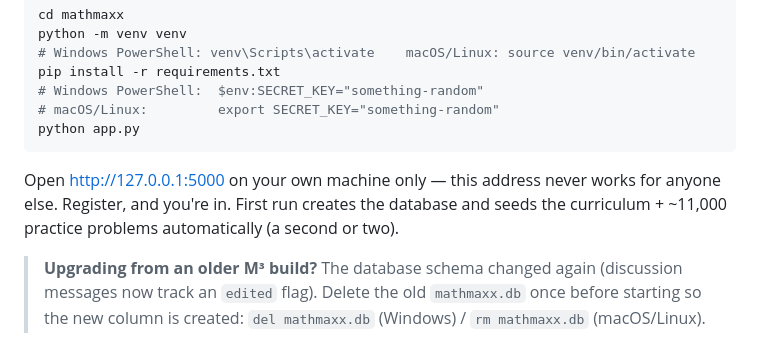
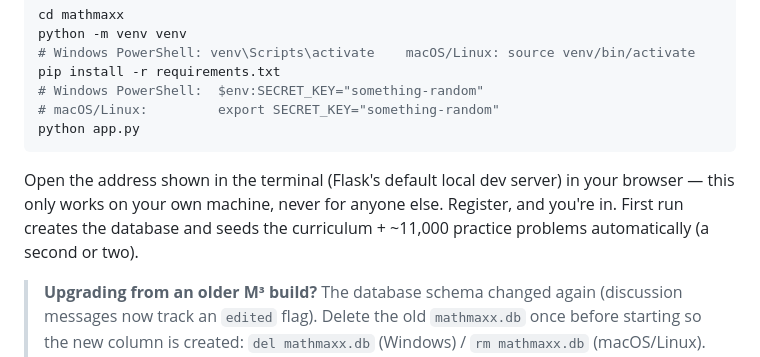
Before and after one commit to pranavpradhyu/M-cube-Ml-Math-Maxx, a Markdown page: README.md, the part around the change. Rendered like a GitHub page.

Commit message:
Remove localhost link from README

````diff
--- a/README.md
+++ b/README.md
@@ -41,9 +41,10 @@ pip install -r requirements.txt
 # macOS/Linux:         export SECRET_KEY="something-random"
 python app.py
 ```
-Open http://127.0.0.1:5000 on your own machine only — this address never works for anyone else.
-Register, and you're in. First run creates the database and seeds the curriculum + ~11,000 practice
-problems automatically (a second or two).
+Open the address shown in the terminal (Flask's default local dev server) in your browser —
+this only works on your own machine, never for anyone else. Register, and you're in. First run
+creates the database and seeds the curriculum + ~11,000 practice problems automatically (a second
+or two).
 
 > **Upgrading from an older M³ build?** The database schema changed again (discussion messages now
 > track an `edited` flag). Delete the old `mathmaxx.db` once before starting so the new column is
````
